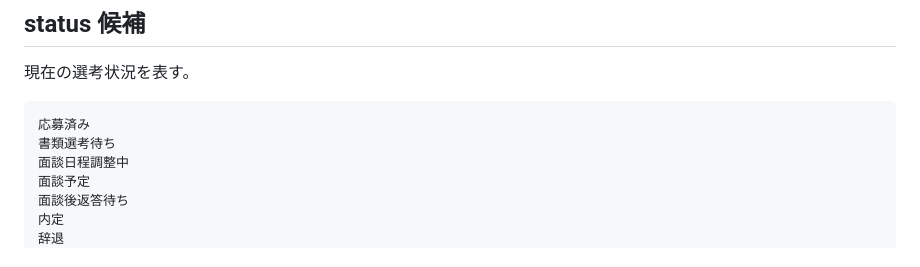
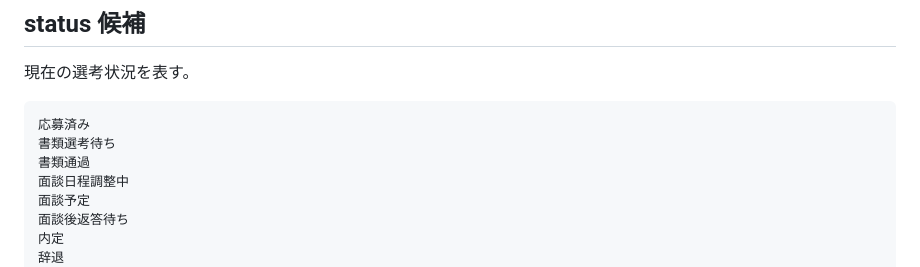
Before and after one commit to muraokajade/jobhunt-app, a Markdown page: docs/02_db_design.md, the part around the change. GitHub-like rendering.

````diff
--- a/docs/02_db_design.md
+++ b/docs/02_db_design.md
@@ -47,6 +47,7 @@ JobHunt では、MVP 段階では `companies` テーブルを中心に構成す
 ```txt
 応募済み
 書類選考待ち
+書類通過
 面談日程調整中
 面談予定
 面談後返答待ち
````
